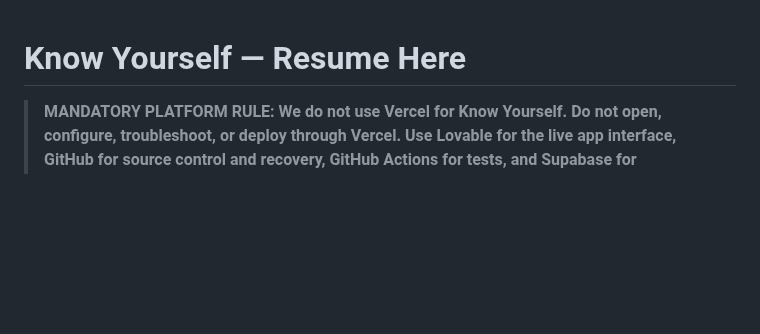
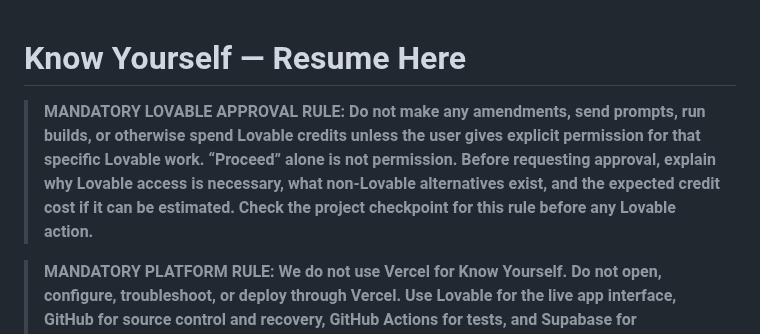
Before and after one commit to mobinhan/know-yourself-mvp, a Markdown page: RESUME.md, the part around the change. GitHub-like rendering; blank space fills up the shorter version.

Commit message:
Add Lovable credit approval rule to resume read-first list

```diff
--- a/RESUME.md
+++ b/RESUME.md
@@ -1,4 +1,6 @@
 # Know Yourself — Resume Here
+
+> **MANDATORY LOVABLE APPROVAL RULE: Do not make any amendments, send prompts, run builds, or otherwise spend Lovable credits unless the user gives explicit permission for that specific Lovable work. “Proceed” alone is not permission. Before requesting approval, explain why Lovable access is necessary, what non-Lovable alternatives exist, and the expected credit cost if it can be estimated. Check the project checkpoint for this rule before any Lovable action.**
 
 > **MANDATORY PLATFORM RULE: We do not use Vercel for Know Yourself. Do not open, configure, troubleshoot, or deploy through Vercel. Use Lovable for the live app interface, GitHub for source control and recovery, GitHub Actions for tests, and Supabase for backend/data. Only reconsider Vercel if the user explicitly asks to reinstate it. Read this rule before taking any action.**
 
```
